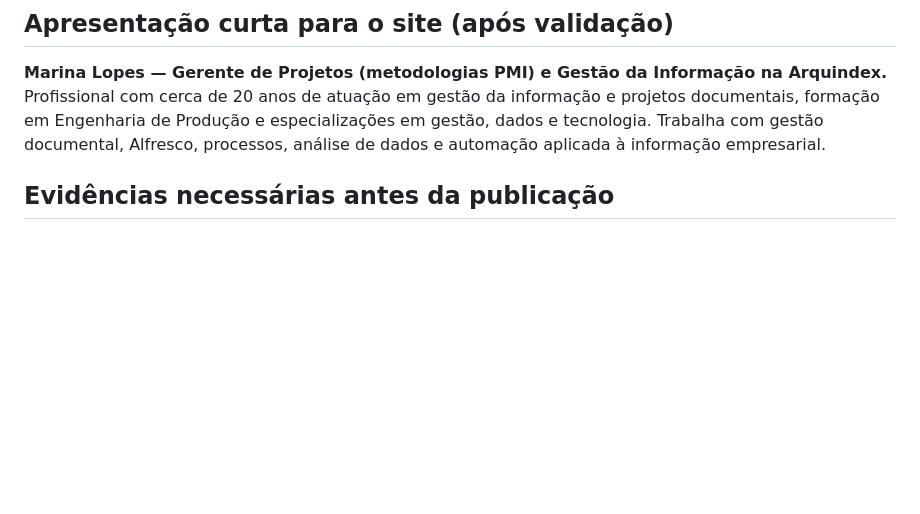
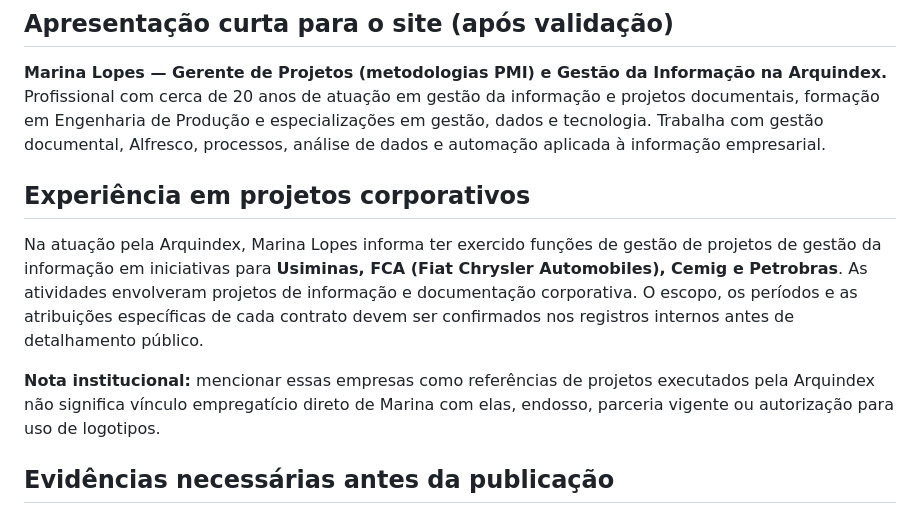
Before and after one commit to arxazure/arquindex, a Markdown page: conteudo/perfis/marina-lopes-curriculo-validacao.md, the part around the change. GitHub-like rendering; blank space fills up the shorter version.

Commit message:
Add Arquindex client project management experience to Marina Lopes profile

```diff
--- a/conteudo/perfis/marina-lopes-curriculo-validacao.md
+++ b/conteudo/perfis/marina-lopes-curriculo-validacao.md
@@ -31,6 +31,13 @@ Marina Lopes atua como Gerente de Projetos com referência a práticas de gerenc
 
 **Marina Lopes — Gerente de Projetos (metodologias PMI) e Gestão da Informação na Arquindex.** Profissional com cerca de 20 anos de atuação em gestão da informação e projetos documentais, formação em Engenharia de Produção e especializações em gestão, dados e tecnologia. Trabalha com gestão documental, Alfresco, processos, análise de dados e automação aplicada à informação empresarial.
 
+
+## Experiência em projetos corporativos
+
+Na atuação pela Arquindex, Marina Lopes informa ter exercido funções de gestão de projetos de gestão da informação em iniciativas para **Usiminas, FCA (Fiat Chrysler Automobiles), Cemig e Petrobras**. As atividades envolveram projetos de informação e documentação corporativa. O escopo, os períodos e as atribuições específicas de cada contrato devem ser confirmados nos registros internos antes de detalhamento público.
+
+**Nota institucional:** mencionar essas empresas como referências de projetos executados pela Arquindex não significa vínculo empregatício direto de Marina com elas, endosso, parceria vigente ou autorização para uso de logotipos.
+
 ## Evidências necessárias antes da publicação
 
 1. Diploma e instituição do mestrado e de cada doutorado/PhD; indicar se concluído, em curso ou curso de extensão.
```
